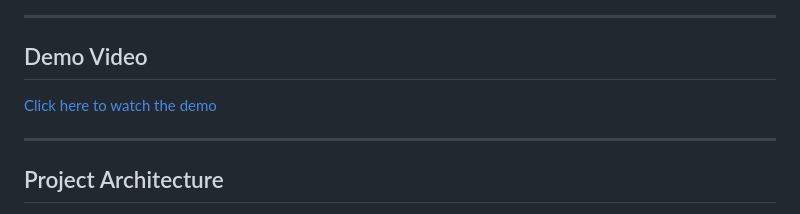
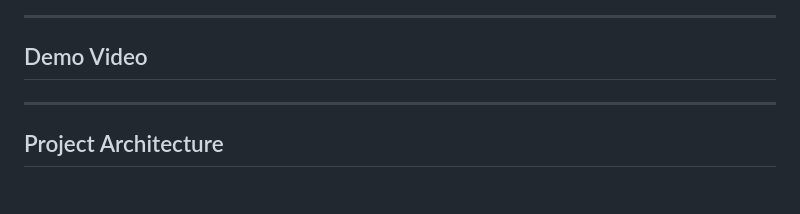
Before and after one commit to Sneha-005/Divider, a Markdown page: README.md, the part around one of its changes. GitHub-like rendering.

```diff
--- a/README.md
+++ b/README.md
@@ -325,7 +343,7 @@ yarn android
 
 ## Demo Video
 
-[Click here to watch the demo]()
+
 
 ---
 
```
Also changed, not shown: other parts of README.md (+25 -7 lines).
